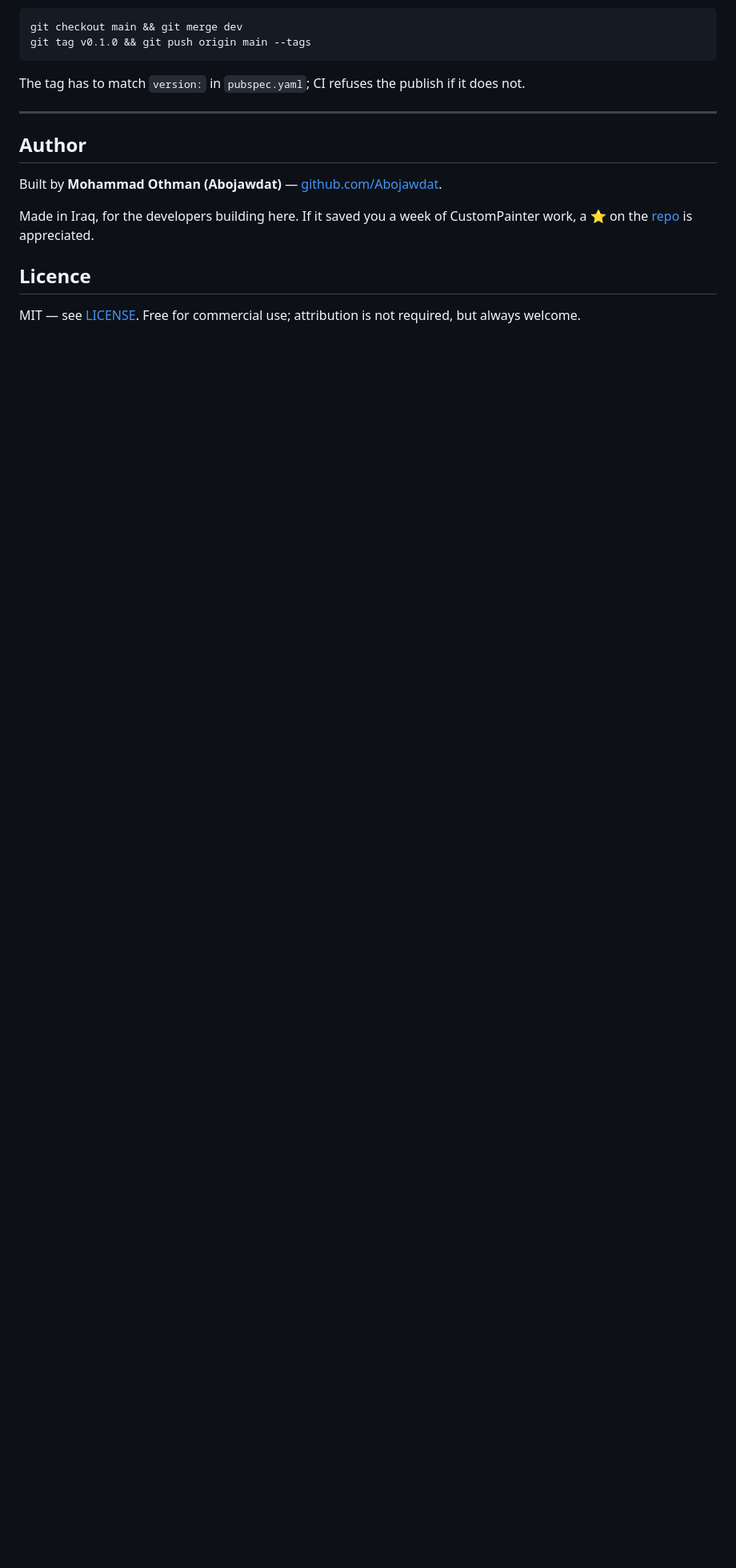
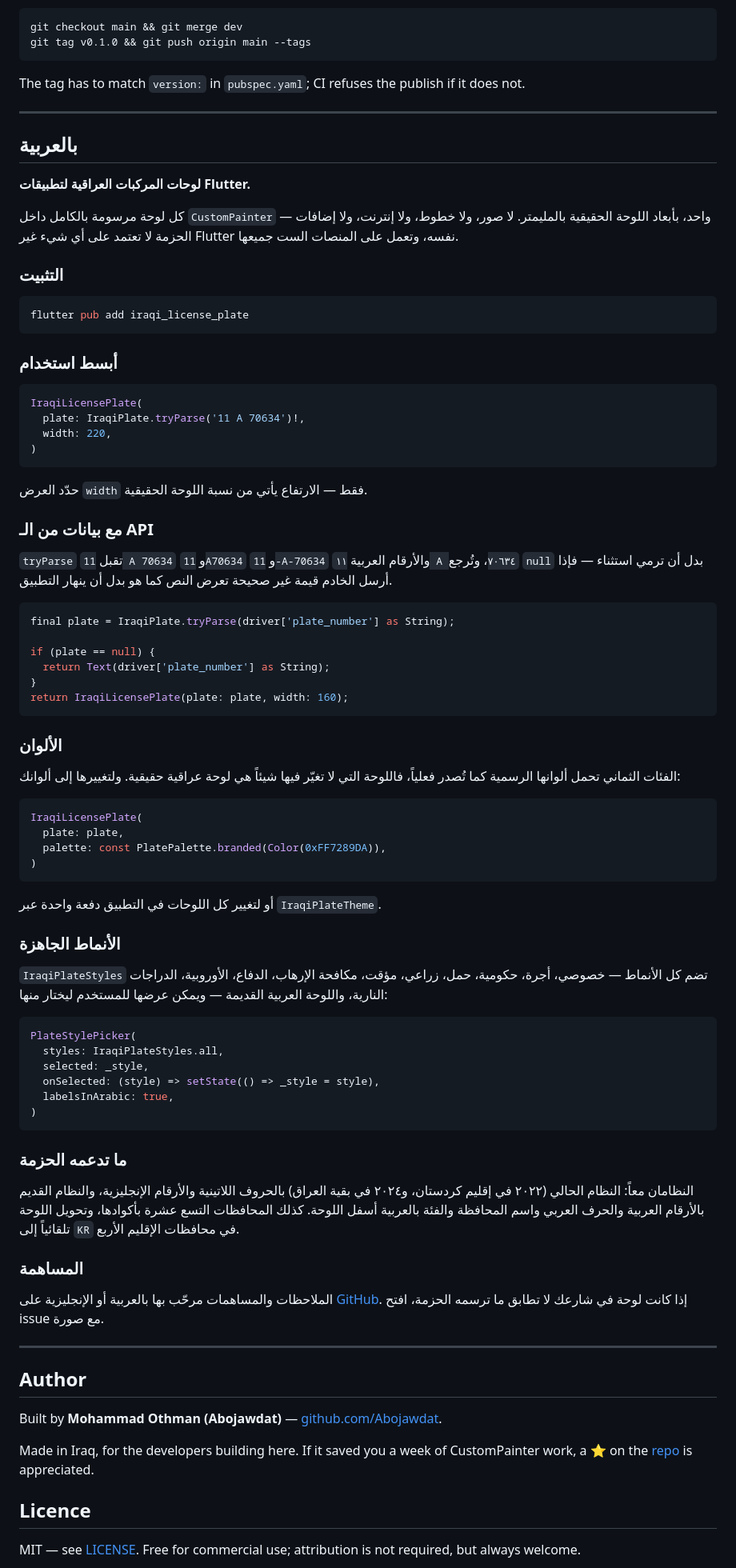
Before and after one commit to Abojawdat/plate-number-service, a Markdown page: README.md, the part around the change. Shown at 80% size. Drawn GitHub-style; blank space fills up the shorter version.

Commit message:
Add an Arabic section to the README

````diff
--- a/README.md
+++ b/README.md
@@ -552,6 +552,94 @@ does not.
 
 ---
 
+## بالعربية
+
+<div dir="rtl">
+
+**لوحات المركبات العراقية لتطبيقات Flutter.**
+
+كل لوحة مرسومة بالكامل داخل `CustomPainter` واحد، بأبعاد اللوحة الحقيقية
+بالمليمتر. لا صور، ولا خطوط، ولا إنترنت، ولا إضافات — الحزمة لا تعتمد على أي
+شيء غير Flutter نفسه، وتعمل على المنصات الست جميعها.
+
+### التثبيت
+
+```sh
+flutter pub add iraqi_license_plate
+```
+
+### أبسط استخدام
+
+```dart
+IraqiLicensePlate(
+  plate: IraqiPlate.tryParse('11 A 70634')!,
+  width: 220,
+)
+```
+
+حدّد العرض `width` فقط — الارتفاع يأتي من نسبة اللوحة الحقيقية.
+
+### مع بيانات من الـ API
+
+`tryParse` تقبل `11 A 70634` و `11A70634` و `11-A-70634` والأرقام العربية
+`١١ A ٧٠٦٣٤`، وتُرجع `null` بدل أن ترمي استثناء — فإذا أرسل الخادم قيمة غير
+صحيحة تعرض النص كما هو بدل أن ينهار التطبيق.
+
+```dart
+final plate = IraqiPlate.tryParse(driver['plate_number'] as String);
+
+if (plate == null) {
+  return Text(driver['plate_number'] as String);
+}
+return IraqiLicensePlate(plate: plate, width: 160);
+```
+
+### الألوان
+
+الفئات الثماني تحمل ألوانها الرسمية كما تُصدر فعلياً، فاللوحة التي لا تغيّر
+فيها شيئاً هي لوحة عراقية حقيقية. ولتغييرها إلى ألوانك:
+
+```dart
+IraqiLicensePlate(
+  plate: plate,
+  palette: const PlatePalette.branded(Color(0xFF7289DA)),
+)
+```
+
+أو لتغيير كل اللوحات في التطبيق دفعة واحدة عبر `IraqiPlateTheme`.
+
+### الأنماط الجاهزة
+
+`IraqiPlateStyles` تضم كل الأنماط — خصوصي، أجرة، حكومية، حمل، زراعي، مؤقت،
+مكافحة الإرهاب، الدفاع، الأوروبية، الدراجات النارية، واللوحة العربية القديمة —
+ويمكن عرضها للمستخدم ليختار منها:
+
+```dart
+PlateStylePicker(
+  styles: IraqiPlateStyles.all,
+  selected: _style,
+  onSelected: (style) => setState(() => _style = style),
+  labelsInArabic: true,
+)
+```
+
+### ما تدعمه الحزمة
+
+النظامان معاً: النظام الحالي (٢٠٢٢ في إقليم كردستان، و٢٠٢٤ في بقية العراق)
+بالحروف اللاتينية والأرقام الإنجليزية، والنظام القديم بالأرقام العربية والحرف
+العربي واسم المحافظة والفئة بالعربية أسفل اللوحة. كذلك المحافظات التسع عشرة
+بأكوادها، وتحويل اللوحة تلقائياً إلى `KR` في محافظات الإقليم الأربع.
+
+### المساهمة
+
+الملاحظات والمساهمات مرحّب بها بالعربية أو الإنجليزية على
+[GitHub](https://github.com/Abojawdat/plate-number-service/issues).
+إذا كانت لوحة في شارعك لا تطابق ما ترسمه الحزمة، افتح issue مع صورة.
+
+</div>
+
+---
+
 ## Author
 
 Built by **Mohammad Othman (Abojawdat)** — [github.com/Abojawdat](https://github.com/Abojawdat).
````
